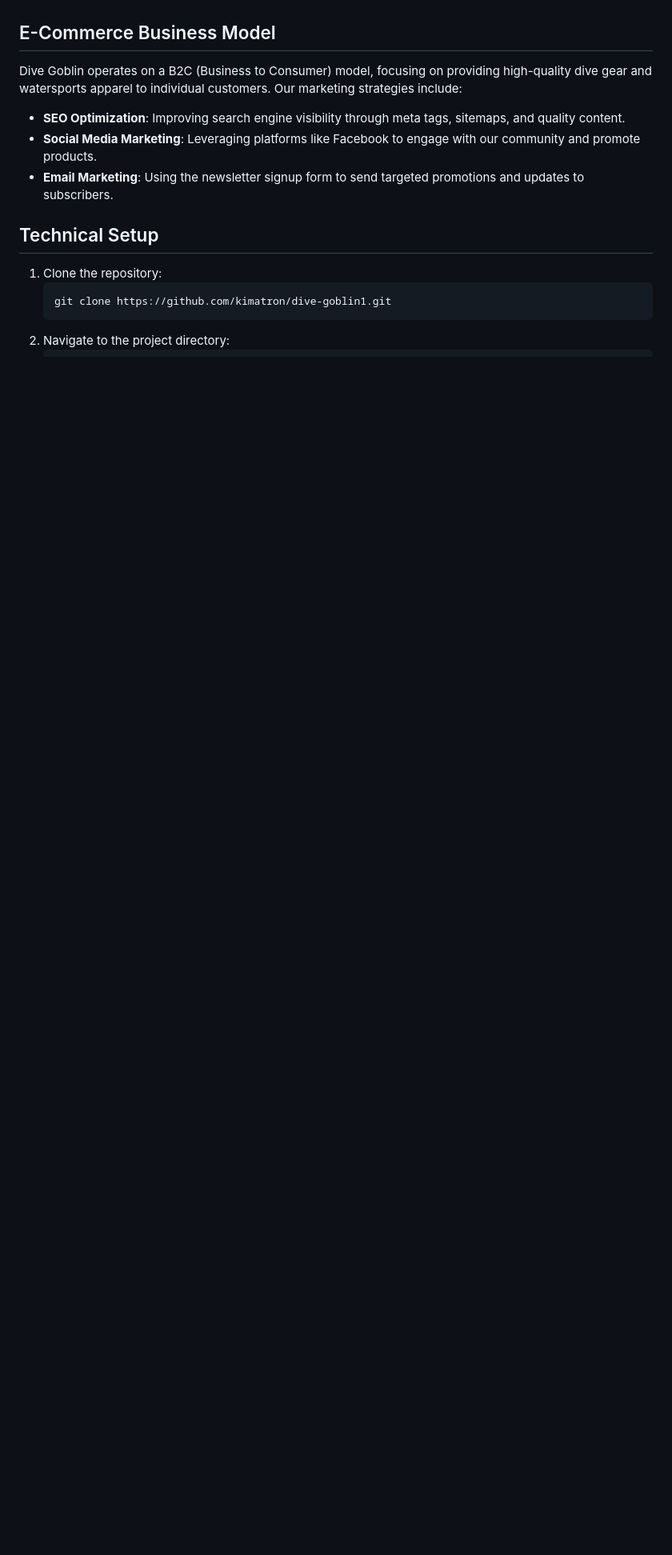
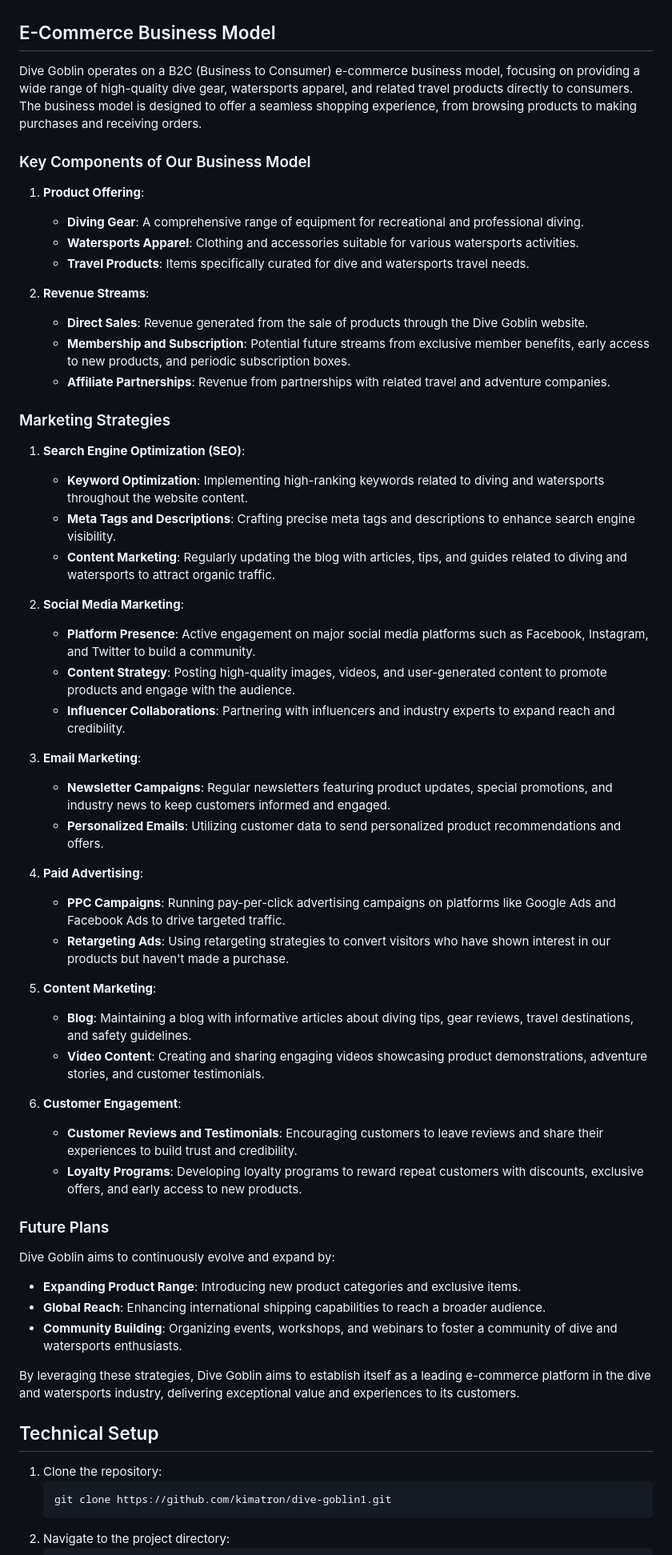
Before and after one commit to kimatron/dive-goblin1, a Markdown page: README.md, the part around the change. Shown at 80% size. Drawn GitHub-style; blank space fills up the shorter version.

Commit message:
Update marketing strategies in documentation :sparkles:

```diff
--- a/README.md
+++ b/README.md
@@ -50,10 +50,58 @@ The development of Dive Goblin followed Agile methodologies, with detailed evide
 - **Newsletter Signup Form**: Integrated to capture user emails for marketing campaigns.
 
 ## E-Commerce Business Model
-Dive Goblin operates on a B2C (Business to Consumer) model, focusing on providing high-quality dive gear and watersports apparel to individual customers. Our marketing strategies include:
-- **SEO Optimization**: Improving search engine visibility through meta tags, sitemaps, and quality content.
-- **Social Media Marketing**: Leveraging platforms like Facebook to engage with our community and promote products.
-- **Email Marketing**: Using the newsletter signup form to send targeted promotions and updates to subscribers.
+
+Dive Goblin operates on a B2C (Business to Consumer) e-commerce business model, focusing on providing a wide range of high-quality dive gear, watersports apparel, and related travel products directly to consumers. The business model is designed to offer a seamless shopping experience, from browsing products to making purchases and receiving orders.
+
+### Key Components of Our Business Model
+
+1. **Product Offering**:
+    - **Diving Gear**: A comprehensive range of equipment for recreational and professional diving.
+    - **Watersports Apparel**: Clothing and accessories suitable for various watersports activities.
+    - **Travel Products**: Items specifically curated for dive and watersports travel needs.
+
+2. **Revenue Streams**:
+    - **Direct Sales**: Revenue generated from the sale of products through the Dive Goblin website.
+    - **Membership and Subscription**: Potential future streams from exclusive member benefits, early access to new products, and periodic subscription boxes.
+    - **Affiliate Partnerships**: Revenue from partnerships with related travel and adventure companies.
+
+### Marketing Strategies
+
+1. **Search Engine Optimization (SEO)**:
+    - **Keyword Optimization**: Implementing high-ranking keywords related to diving and watersports throughout the website content.
+    - **Meta Tags and Descriptions**: Crafting precise meta tags and descriptions to enhance search engine visibility.
+    - **Content Marketing**: Regularly updating the blog with articles, tips, and guides related to diving and watersports to attract organic traffic.
+
+2. **Social Media Marketing**:
+    - **Platform Presence**: Active engagement on major social media platforms such as Facebook, Instagram, and Twitter to build a community.
+    - **Content Strategy**: Posting high-quality images, videos, and user-generated content to promote products and engage with the audience.
+    - **Influencer Collaborations**: Partnering with influencers and industry experts to expand reach and credibility.
+
+3. **Email Marketing**:
+    - **Newsletter Campaigns**: Regular newsletters featuring product updates, special promotions, and industry news to keep customers informed and engaged.
+    - **Personalized Emails**: Utilizing customer data to send personalized product recommendations and offers.
+
+4. **Paid Advertising**:
+    - **PPC Campaigns**: Running pay-per-click advertising campaigns on platforms like Google Ads and Facebook Ads to drive targeted traffic.
+    - **Retargeting Ads**: Using retargeting strategies to convert visitors who have shown interest in our products but haven't made a purchase.
+
+5. **Content Marketing**:
+    - **Blog**: Maintaining a blog with informative articles about diving tips, gear reviews, travel destinations, and safety guidelines.
+    - **Video Content**: Creating and sharing engaging videos showcasing product demonstrations, adventure stories, and customer testimonials.
+
+6. **Customer Engagement**:
+    - **Customer Reviews and Testimonials**: Encouraging customers to leave reviews and share their experiences to build trust and credibility.
+    - **Loyalty Programs**: Developing loyalty programs to reward repeat customers with discounts, exclusive offers, and early access to new products.
+
+### Future Plans
+
+Dive Goblin aims to continuously evolve and expand by:
+- **Expanding Product Range**: Introducing new product categories and exclusive items.
+- **Global Reach**: Enhancing international shipping capabilities to reach a broader audience.
+- **Community Building**: Organizing events, workshops, and webinars to foster a community of dive and watersports enthusiasts.
+
+By leveraging these strategies, Dive Goblin aims to establish itself as a leading e-commerce platform in the dive and watersports industry, delivering exceptional value and experiences to its customers.
+
 
 ## Technical Setup
 1. Clone the repository:
```
